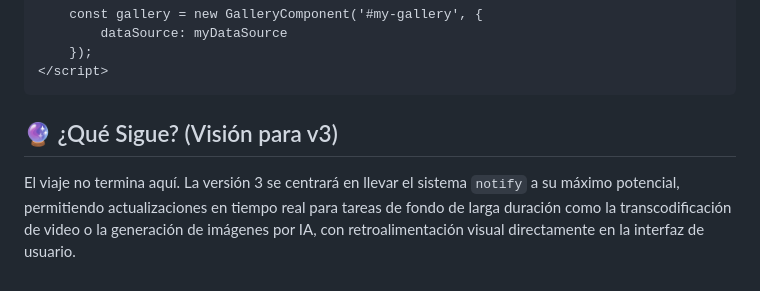
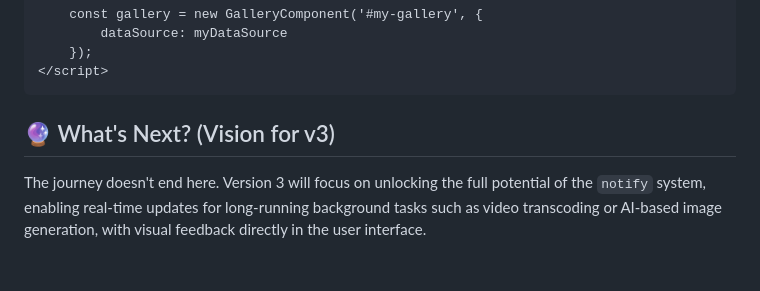
Before and after one commit to snuzzolillo/gallery-component-v2, a Markdown page: README.md, the part around the change. GitHub-like rendering.

Commit message:
Sincronización automática - 2025-09-22 08:00:00

````diff
--- a/README.md
+++ b/README.md
@@ -65,6 +65,6 @@ For a deeper dive into the architecture and how these components interact, see t
 </script>
 ```
 
-## 🔮 ¿Qué Sigue? (Visión para v3)
+## 🔮 What's Next? (Vision for v3)
 
-El viaje no termina aquí. La versión 3 se centrará en llevar el sistema `notify` a su máximo potencial, permitiendo actualizaciones en tiempo real para tareas de fondo de larga duración como la transcodificación de video o la generación de imágenes por IA, con retroalimentación visual directamente en la interfaz de usuario.
+The journey doesn't end here. Version 3 will focus on unlocking the full potential of the `notify` system, enabling real-time updates for long-running background tasks such as video transcoding or AI-based image generation, with visual feedback directly in the user interface.
````
